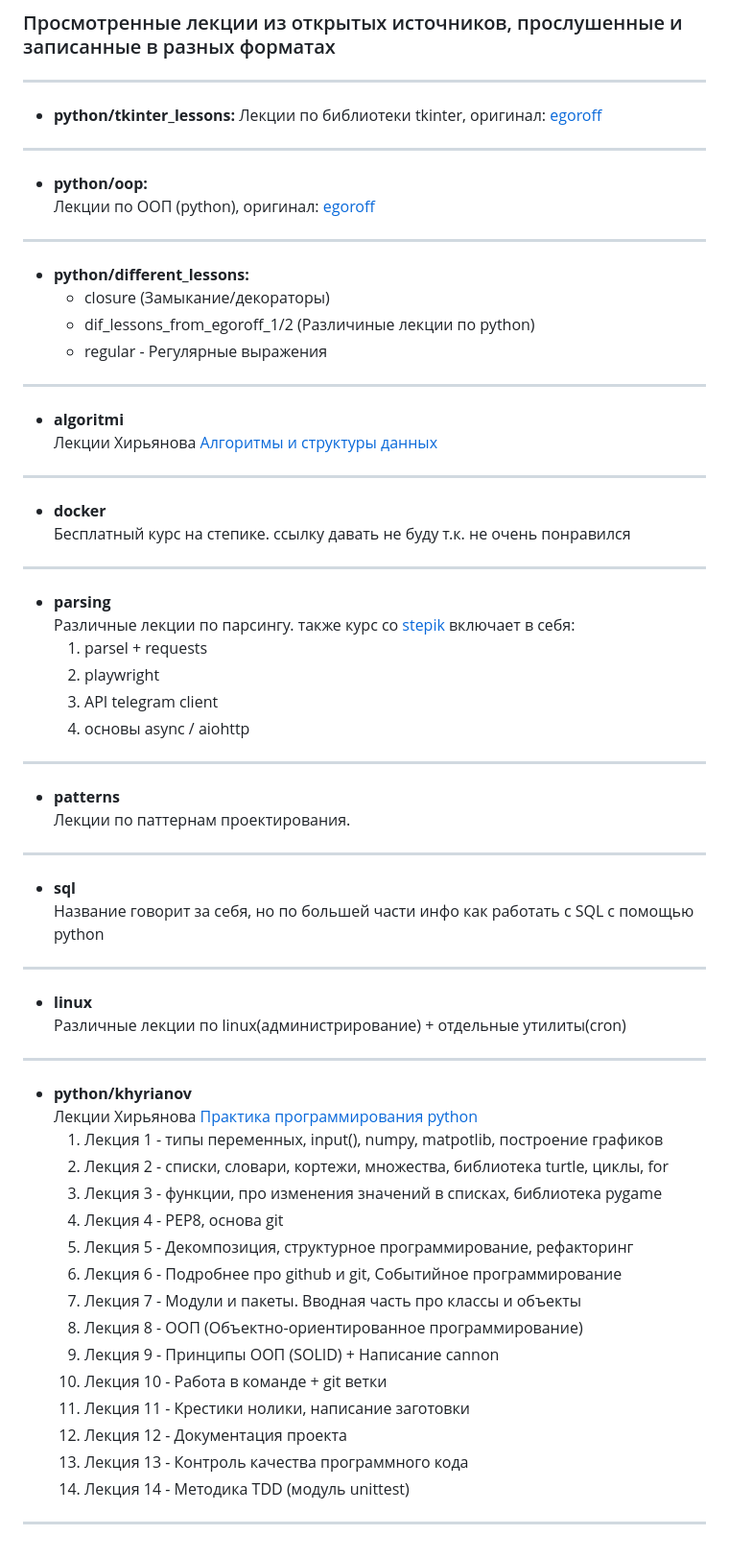
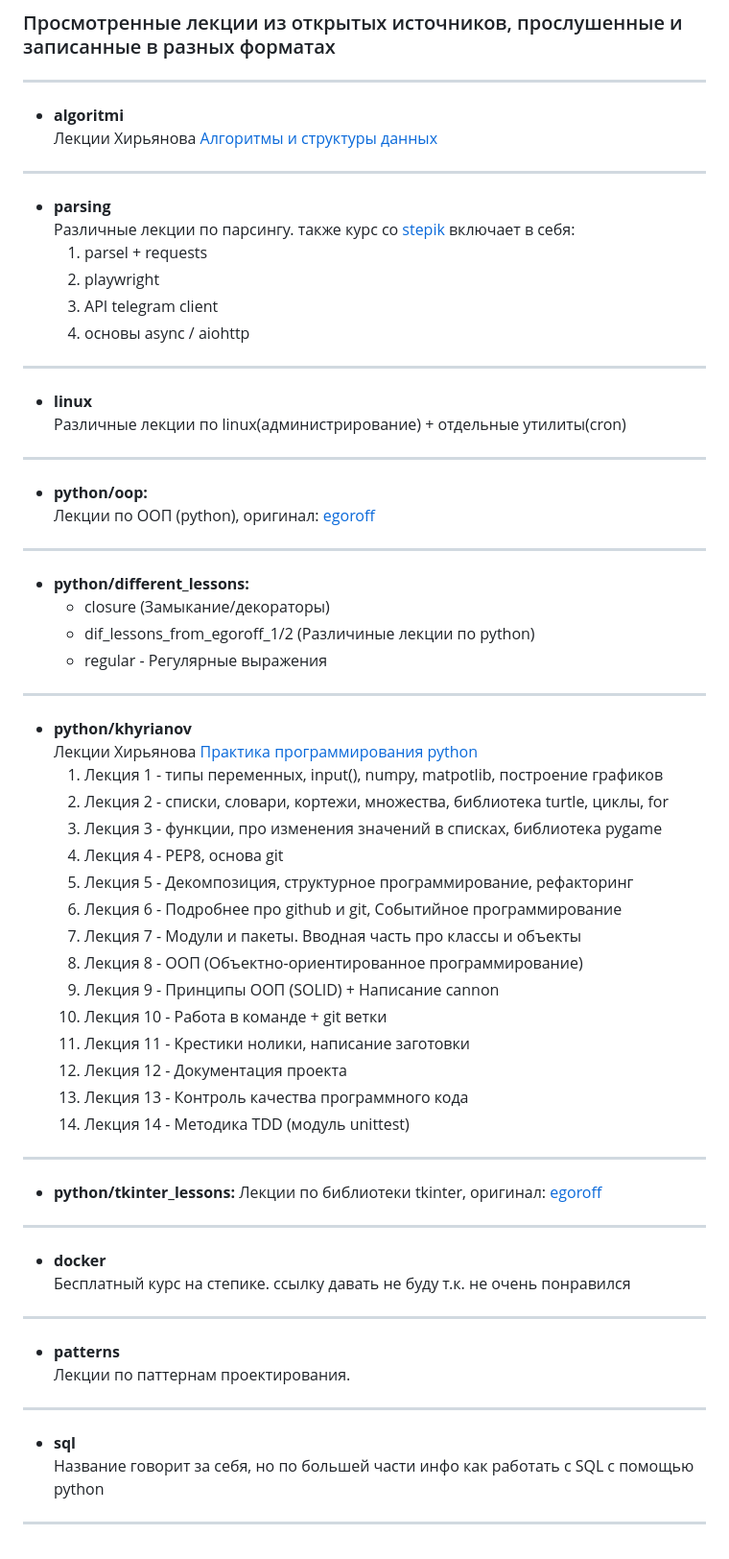
Before and after one commit to mangustik228/lessons, a Markdown page: README.md, the part around the change. Shown at 96% size. GitHub-like rendering.

Commit message:
doc: change readme.md

```diff
--- a/README.md
+++ b/README.md
@@ -1,8 +1,23 @@
 ### Просмотренные лекции из открытых источников, прослушенные и записанные в разных форматах
 ---
-- **python/tkinter_lessons:**
-Лекции по библиотеки tkinter, оригинал: [egoroff](https://www.youtube.com/watch?v=mLySBcS-6p0&list=PLQAt0m1f9OHsd6U5okp1XLoYyQR0oBjMM)
+
+- **algoritmi**
+Лекции Хирьянова [Алгоритмы и структуры данных](https://www.youtube.com/playlist?list=PLRDzFCPr95fK7tr47883DFUbm4GeOjjc0)
 ---
+
+- **parsing**
+Различные лекции по парсингу. также курс со [stepik](https://stepik.org/course/104774)
+включает в себя:
+  1. parsel + requests
+  2. playwright
+  3. API telegram client
+  4. основы async / aiohttp
+---
+
+- **linux**
+Различные лекции по linux(администрирование) + отдельные утилиты(cron)
+---
+
 
 - **python/oop:**
 Лекции по ООП (python), оригинал: [egoroff](https://www.youtube.com/watch?v=jtIq61A1LLw&list=PLQAt0m1f9OHvyjJNjZK_unnLwMOXPTja8)
@@ -14,22 +29,30 @@
   - regular - Регулярные выражения
 ---
 
+- **python/khyrianov**
+Лекции Хирьянова [Практика программирования python](https://www.youtube.com/playlist?list=PLRDzFCPr95fIDJUvFxvzWxg-V9BmZlMMe)
+  1. Лекция 1 - типы переменных, input(), numpy, matpotlib, построение графиков
+  2. Лекция 2 - списки, словари, кортежи, множества, библиотека turtle, циклы, for
+  3. Лекция 3 - функции, про изменения значений в списках, библиотека pygame
+  4. Лекция 4 - PEP8, основа git
+  5. Лекция 5 - Декомпозиция, структурное программирование, рефакторинг
+  2. Лекция 6 - Подробнее про github и git, Событийное программирование
+  3. Лекция 7 - Модули и пакеты. Вводная часть про классы и объекты
+  4. Лекция 8 - ООП (Объектно-ориентированное программирование)
+  5. Лекция 9 - Принципы ООП (SOLID) + Написание cannon
+  6.  Лекция 10 - Работа в команде + git ветки
+  7.  Лекция 11 - Крестики нолики, написание заготовки
+  8.  Лекция 12 - Документация проекта
+  9.  Лекция 13 - Контроль качества программного кода
+  10. Лекция 14 - Методика TDD (модуль unittest)
+---
 
-- **algoritmi**
-Лекции Хирьянова [Алгоритмы и структуры данных](https://www.youtube.com/playlist?list=PLRDzFCPr95fK7tr47883DFUbm4GeOjjc0)
+- **python/tkinter_lessons:**
+Лекции по библиотеки tkinter, оригинал: [egoroff](https://www.youtube.com/watch?v=mLySBcS-6p0&list=PLQAt0m1f9OHsd6U5okp1XLoYyQR0oBjMM)
 ---
 
 - **docker**
 Бесплатный курс на степике. ссылку давать не буду т.к. не очень понравился
----
-
-- **parsing**
-Различные лекции по парсингу. также курс со [stepik](https://stepik.org/course/104774)
-включает в себя:
-  1. parsel + requests
-  1. playwright
-  1. API telegram client
-  1. основы async / aiohttp
 ---
 
 - **patterns**
@@ -39,25 +62,3 @@
 - **sql**
 Название говорит за себя, но по большей части инфо как работать с SQL с помощью python
 ---
-
-- **linux**
-Различные лекции по linux(администрирование) + отдельные утилиты(cron)
-
----
-- **python/khyrianov**
-Лекции Хирьянова [Практика программирования python](https://www.youtube.com/playlist?list=PLRDzFCPr95fIDJUvFxvzWxg-V9BmZlMMe)
-  1. Лекция 1 - типы переменных, input(), numpy, matpotlib, построение графиков
-  2. Лекция 2 - списки, словари, кортежи, множества, библиотека turtle, циклы, for
-  3. Лекция 3 - функции, про изменения значений в списках, библиотека pygame
-  4. Лекция 4 - PEP8, основа git
-  5. Лекция 5 - Декомпозиция, структурное программирование, рефакторинг
-  6. Лекция 6 - Подробнее про github и git, Событийное программирование
-  7. Лекция 7 - Модули и пакеты. Вводная часть про классы и объекты
-  8. Лекция 8 - ООП (Объектно-ориентированное программирование)
-  9. Лекция 9 - Принципы ООП (SOLID) + Написание cannon
-  10. Лекция 10 - Работа в команде + git ветки
-  11. Лекция 11 - Крестики нолики, написание заготовки
-  12. Лекция 12 - Документация проекта
-  13. Лекция 13 - Контроль качества программного кода
-  14. Лекция 14 - Методика TDD (модуль unittest)
----
```
